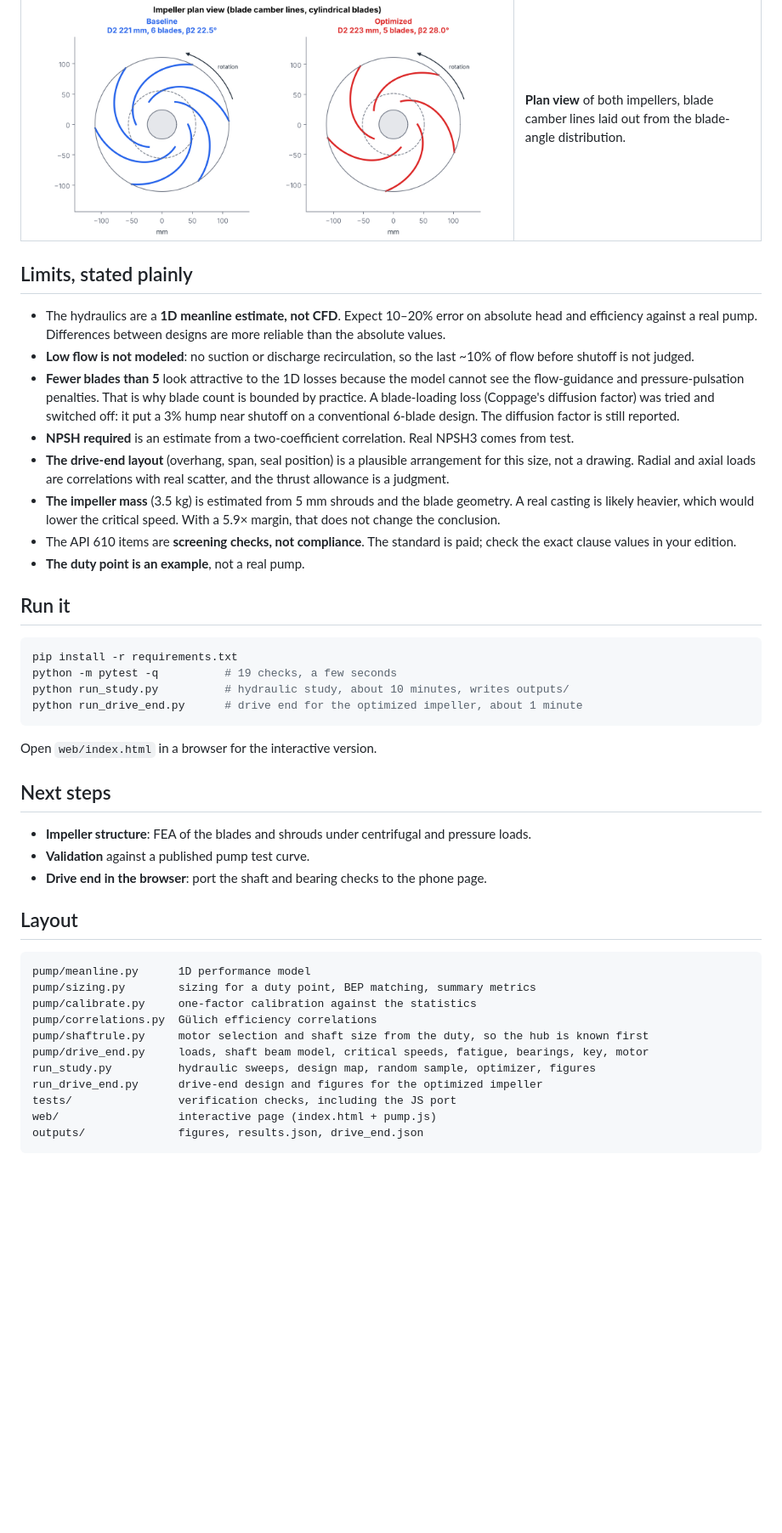
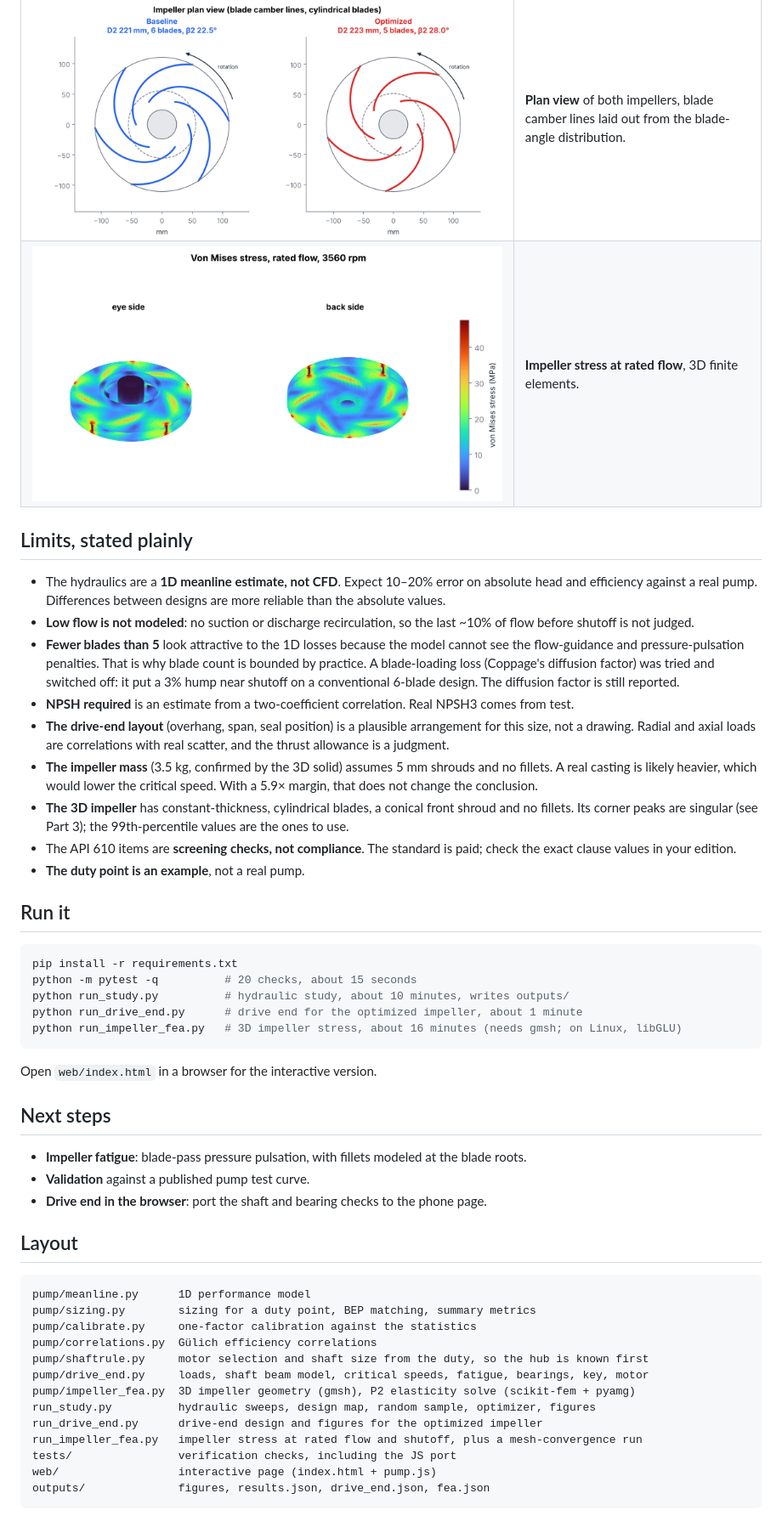
Before and after one commit to dmarkentell/pump-design, a Markdown page: README.md, the part around one of its changes. Shown at 85% size. GitHub-like rendering; pictures changed too: outputs/fea_01_rated.png (added); blank space fills up the shorter version.

````diff
--- a/README.md
+++ b/README.md
@@ -206,6 +268,7 @@ real pump that number should come from the bearing maker and the housing design.
 | ![](outputs/05_blade_map.png) | **Blade count × outlet angle** map of efficiency and head rise. |
 | ![](outputs/06_tradeoff.png) | **1,000 random designs**: efficiency against NPSH required. |
 | ![](outputs/08_plan_view.png) | **Plan view** of both impellers, blade camber lines laid out from the blade-angle distribution. |
+| ![](outputs/fea_01_rated.png) | **Impeller stress at rated flow**, 3D finite elements. |
 
 ## Limits, stated plainly
 
@@ -222,9 +285,11 @@ real pump that number should come from the bearing maker and the housing design.
 - **The drive-end layout** (overhang, span, seal position) is a plausible arrangement for this
   size, not a drawing. Radial and axial loads are correlations with real scatter, and the thrust
   allowance is a judgment.
-- **The impeller mass** (3.5 kg) is estimated from 5 mm shrouds and the blade geometry. A real
-  casting is likely heavier, which would lower the critical speed. With a 5.9× margin, that does not
-  change the conclusion.
+- **The impeller mass** (3.5 kg, confirmed by the 3D solid) assumes 5 mm shrouds and no fillets. A
+  real casting is likely heavier, which would lower the critical speed. With a 5.9× margin, that
+  does not change the conclusion.
+- **The 3D impeller** has constant-thickness, cylindrical blades, a conical front shroud and no
+  fillets. Its corner peaks are singular (see Part 3); the 99th-percentile values are the ones to use.
 - The API 610 items are **screening checks, not compliance**. The standard is paid; check the
   exact clause values in your edition.
 - **The duty point is an example**, not a real pump.
@@ -233,16 +298,17 @@ real pump that number should come from the bearing maker and the housing design.
 
 ```bash
 pip install -r requirements.txt
-python -m pytest -q          # 19 checks, a few seconds
+python -m pytest -q          # 20 checks, about 15 seconds
 python run_study.py          # hydraulic study, about 10 minutes, writes outputs/
 python run_drive_end.py      # drive end for the optimized impeller, about 1 minute
+python run_impeller_fea.py   # 3D impeller stress, about 16 minutes (needs gmsh; on Linux, libGLU)
 ```
 
 Open `web/index.html` in a browser for the interactive version.
 
 ## Next steps
 
-- **Impeller structure**: FEA of the blades and shrouds under centrifugal and pressure loads.
+- **Impeller fatigue**: blade-pass pressure pulsation, with fillets modeled at the blade roots.
 - **Validation** against a published pump test curve.
 - **Drive end in the browser**: port the shaft and bearing checks to the phone page.
 
@@ -255,9 +321,11 @@ pump/calibrate.py     one-factor calibration against the statistics
 pump/correlations.py  Gülich efficiency correlations
 pump/shaftrule.py     motor selection and shaft size from the duty, so the hub is known first
 pump/drive_end.py     loads, shaft beam model, critical speeds, fatigue, bearings, key, motor
+pump/impeller_fea.py  3D impeller geometry (gmsh), P2 elasticity solve (scikit-fem + pyamg)
 run_study.py          hydraulic sweeps, design map, random sample, optimizer, figures
 run_drive_end.py      drive-end design and figures for the optimized impeller
+run_impeller_fea.py   impeller stress at rated flow and shutoff, plus a mesh-convergence run
 tests/                verification checks, including the JS port
 web/                  interactive page (index.html + pump.js)
-outputs/              figures, results.json, drive_end.json
+outputs/              figures, results.json, drive_end.json, fea.json
 ```
````
Also changed, not shown: other parts of README.md (+65 -3 lines), outputs/fea_02_shutoff.png (added), 5 other files.
